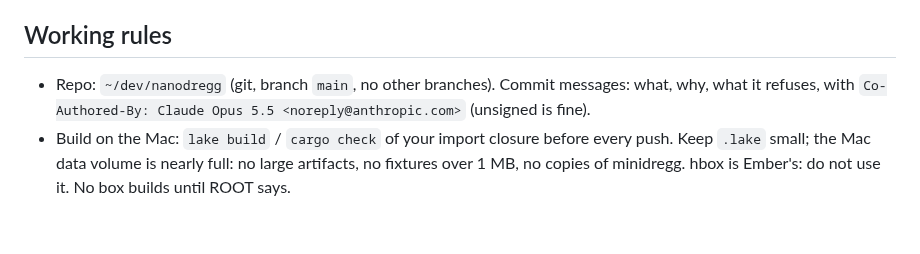
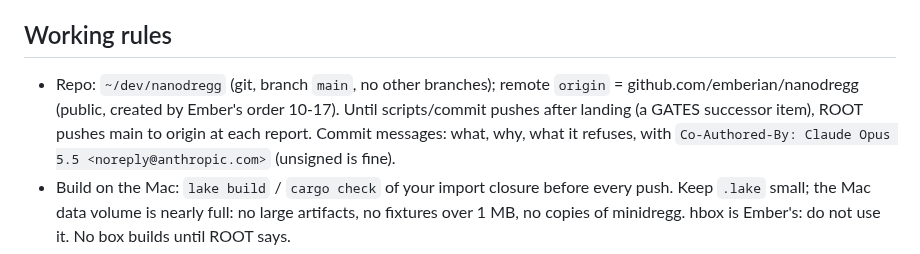
Before and after one commit to emberian/nanodregg, a Markdown page: CHARTER.md, the part around the change. Drawn GitHub-style; blank space fills up the shorter version.

Commit message:
charter: origin = github.com/emberian/nanodregg (public); main pushed after landing
Co-Authored-By: Claude Fable 5.1 <noreply@anthropic.com>

```diff
--- a/CHARTER.md
+++ b/CHARTER.md
@@ -101,7 +101,7 @@ reads the proposals before committing signatures and answers each in `DECISIONS.
 
 ## Working rules
 
-- Repo: `~/dev/nanodregg` (git, branch `main`, no other branches). Commit messages: what, why, what
+- Repo: `~/dev/nanodregg` (git, branch `main`, no other branches); remote `origin` = github.com/emberian/nanodregg (public, created by Ember's order 10-17). Until scripts/commit pushes after landing (a GATES successor item), ROOT pushes main to origin at each report. Commit messages: what, why, what
   it refuses, with `Co-Authored-By: Claude Opus 5.5 <noreply@anthropic.com>` (unsigned is fine).
 - Build on the Mac: `lake build` / `cargo check` of your import closure before every push. Keep
   `.lake` small; the Mac data volume is nearly full: no large artifacts, no fixtures over 1 MB, no
```
